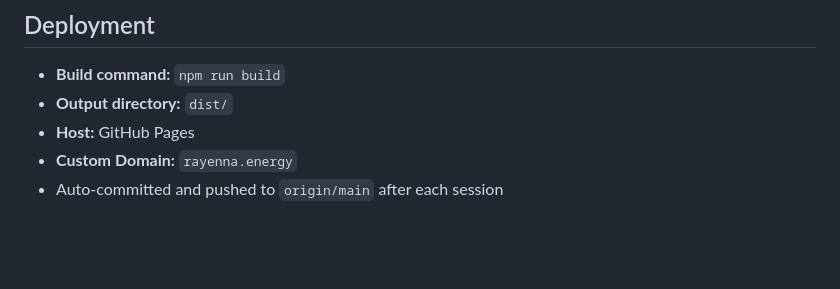
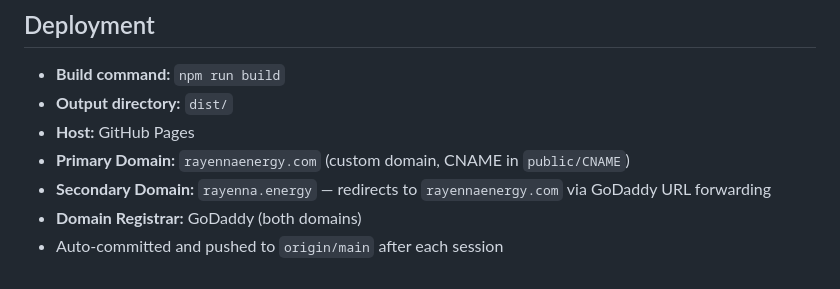
Before and after one commit to rayenna/rayenna-website, a Markdown page: SITE-OVERVIEW.md, the part around the change. GitHub-like rendering; blank space fills up the shorter version.

Commit message:
Document domains and GoDaddy registrar in site overview
Made-with: Cursor

```diff
--- a/SITE-OVERVIEW.md
+++ b/SITE-OVERVIEW.md
@@ -173,5 +173,7 @@ rayenna/
 - **Build command:** `npm run build`
 - **Output directory:** `dist/`
 - **Host:** GitHub Pages
-- **Custom Domain:** `rayenna.energy`
+- **Primary Domain:** `rayennaenergy.com` (custom domain, CNAME in `public/CNAME`)
+- **Secondary Domain:** `rayenna.energy` — redirects to `rayennaenergy.com` via GoDaddy URL forwarding
+- **Domain Registrar:** GoDaddy (both domains)
 - Auto-committed and pushed to `origin/main` after each session
```
